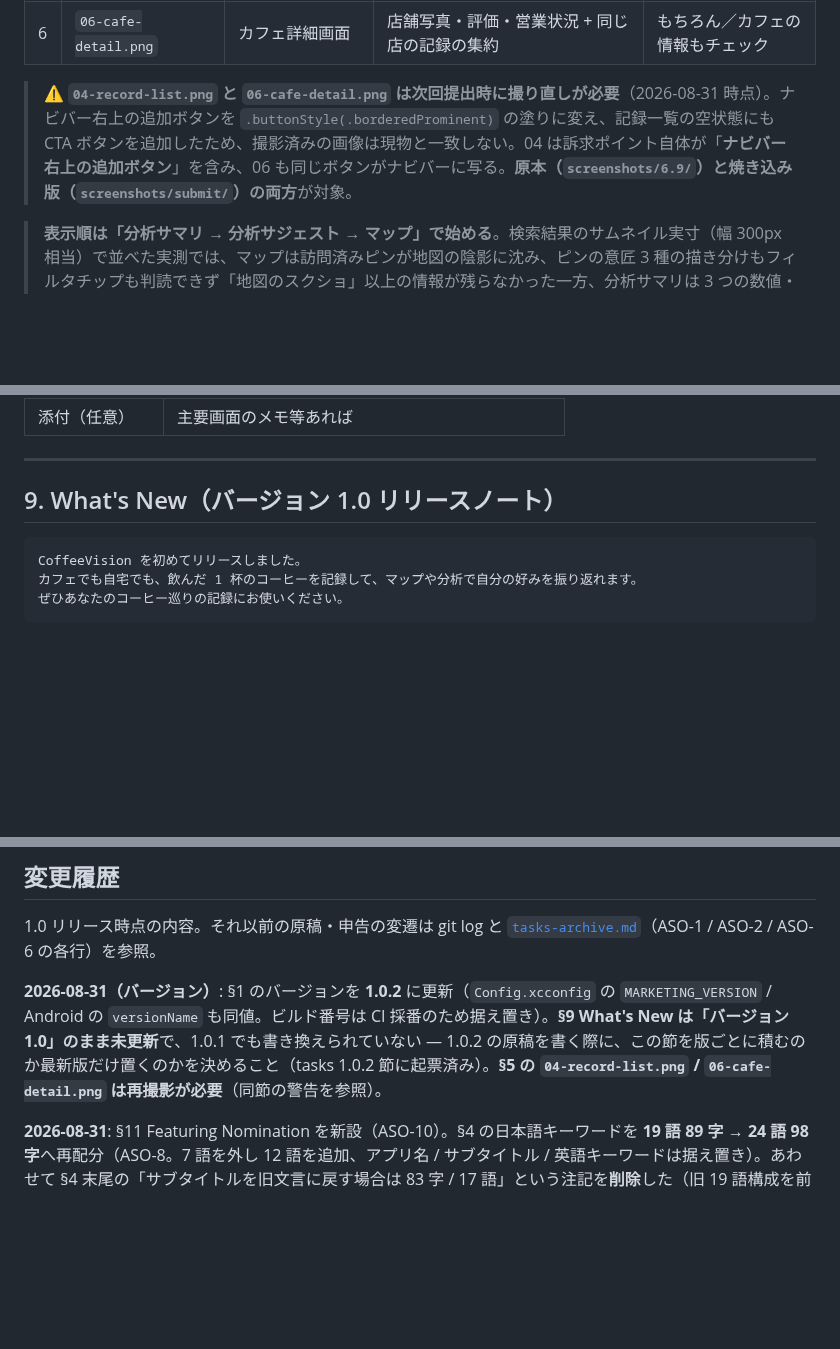
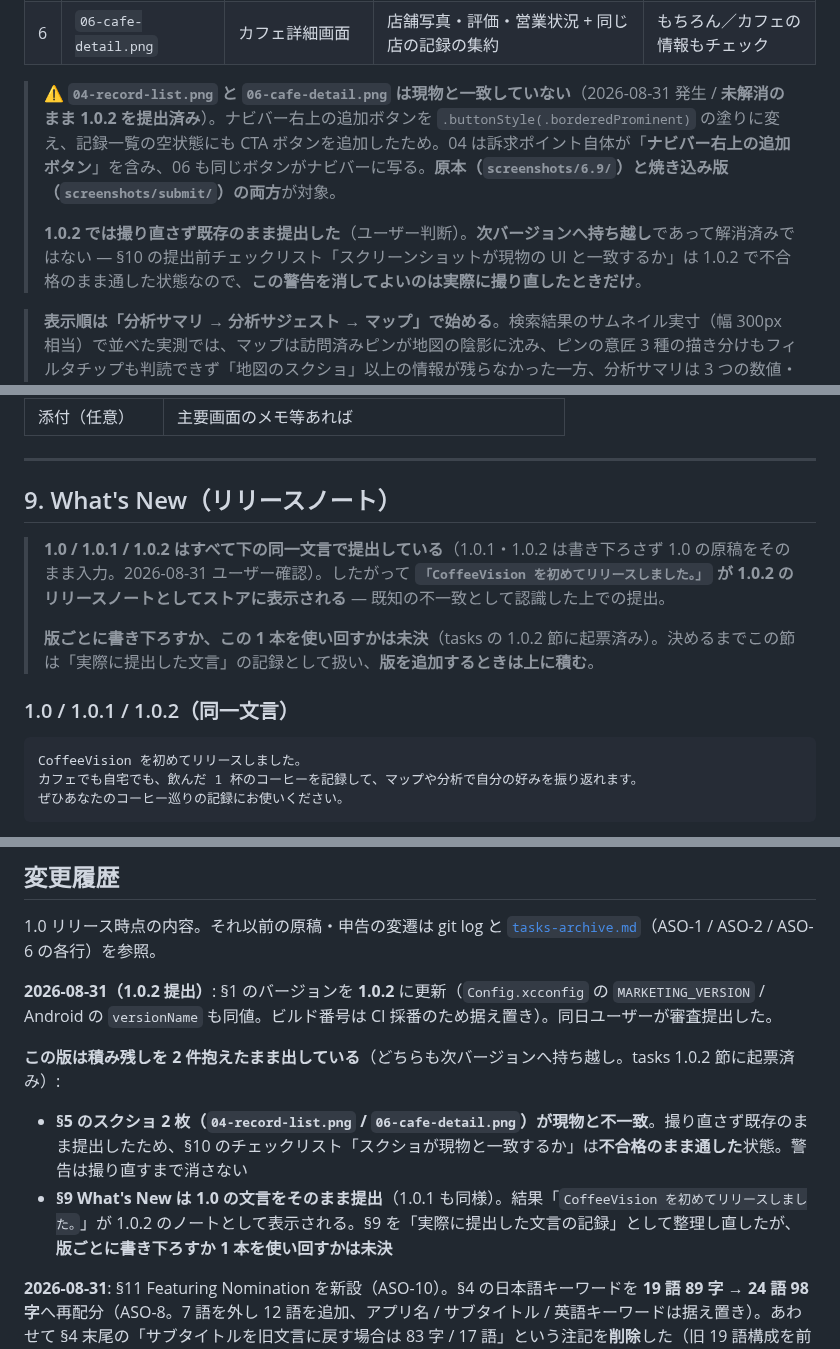
Before and after one commit to noricoffee/CoffeeVision, a Markdown page: docs/app-store-metadata.md, 3 parts joined by grey strips. Rendered like a GitHub page; blank space fills up the shorter version.

````diff
--- a/docs/app-store-metadata.md
+++ b/docs/app-store-metadata.md
@@ -179,7 +179,9 @@ coffee,cafe,journal,diary,log,tracker,tasting,brew,espresso,pourover,beans,roast
 | 5 | `05-record-editor.png` | コーヒー記録 作成 / 編集画面 | テイスティング 5 軸のスライダー + 星評価 | 味の記憶を、／5 つの軸で |
 | 6 | `06-cafe-detail.png` | カフェ詳細画面 | 店舗写真・評価・営業状況 + 同じ店の記録の集約 | もちろん／カフェの情報もチェック |
 
-> ⚠️ **`04-record-list.png` と `06-cafe-detail.png` は次回提出時に撮り直しが必要**（2026-08-31 時点）。ナビバー右上の追加ボタンを `.buttonStyle(.borderedProminent)` の塗りに変え、記録一覧の空状態にも CTA ボタンを追加したため、撮影済みの画像は現物と一致しない。04 は訴求ポイント自体が「**ナビバー右上の追加ボタン**」を含み、06 も同じボタンがナビバーに写る。**原本（`screenshots/6.9/`）と焼き込み版（`screenshots/submit/`）の両方**が対象。
+> ⚠️ **`04-record-list.png` と `06-cafe-detail.png` は現物と一致していない**（2026-08-31 発生 / **未解消のまま 1.0.2 を提出済み**）。ナビバー右上の追加ボタンを `.buttonStyle(.borderedProminent)` の塗りに変え、記録一覧の空状態にも CTA ボタンを追加したため。04 は訴求ポイント自体が「**ナビバー右上の追加ボタン**」を含み、06 も同じボタンがナビバーに写る。**原本（`screenshots/6.9/`）と焼き込み版（`screenshots/submit/`）の両方**が対象。
+>
+> **1.0.2 では撮り直さず既存のまま提出した**（ユーザー判断）。**次バージョンへ持ち越し**であって解消済みではない — §10 の提出前チェックリスト「スクリーンショットが現物の UI と一致するか」は 1.0.2 で不合格のまま通した状態なので、**この警告を消してよいのは実際に撮り直したときだけ**。
 
 > **表示順は「分析サマリ → 分析サジェスト → マップ」で始める**。検索結果のサムネイル実寸（幅 300px 相当）で並べた実測では、マップは訪問済みピンが地図の陰影に沈み、ピンの意匠 3 種の描き分けもフィルタチップも判読できず「地図のスクショ」以上の情報が残らなかった一方、分析サマリは 3 つの数値・評価分布のバー・レーダーの五角形が形として生き残った。限られた上位枠は差別化点（= 分析）に寄せる。**検索結果ではポートレート 3 枚が見える**のでマップが 3 番でも preview には入る。
 >
@@ -316,7 +318,13 @@ App Store Connect の「App のプライバシー」セクションで申告す
 
 ---
 
-## 9. What's New（バージョン 1.0 リリースノート）
+## 9. What's New（リリースノート）
+
+> **1.0 / 1.0.1 / 1.0.2 はすべて下の同一文言で提出している**（1.0.1・1.0.2 は書き下ろさず 1.0 の原稿をそのまま入力。2026-08-31 ユーザー確認）。したがって **`「CoffeeVision を初めてリリースしました。」` が 1.0.2 のリリースノートとしてストアに表示される** — 既知の不一致として認識した上での提出。
+>
+> **版ごとに書き下ろすか、この 1 本を使い回すかは未決**（tasks の 1.0.2 節に起票済み）。決めるまでこの節は「実際に提出した文言」の記録として扱い、**版を追加するときは上に積む**。
+
+### 1.0 / 1.0.1 / 1.0.2（同一文言）
 
 ```
 CoffeeVision を初めてリリースしました。
@@ -445,6 +453,11 @@ Three things set CoffeeVision apart. First, the five-axis tasting profile is the
 
 1.0 リリース時点の内容。それ以前の原稿・申告の変遷は git log と [`tasks-archive.md`](./archive/1.0/tasks-archive.md)（ASO-1 / ASO-2 / ASO-6 の各行）を参照。
 
-**2026-08-31（バージョン）**: §1 のバージョンを **1.0.2** に更新（`Config.xcconfig` の `MARKETING_VERSION` / Android の `versionName` も同値。ビルド番号は CI 採番のため据え置き）。**§9 What's New は「バージョン 1.0」のまま未更新**で、1.0.1 でも書き換えられていない — 1.0.2 の原稿を書く際に、この節を版ごとに積むのか最新版だけ置くのかを決めること（tasks 1.0.2 節に起票済み）。**§5 の `04-record-list.png` / `06-cafe-detail.png` は再撮影が必要**（同節の警告を参照）。
+**2026-08-31（1.0.2 提出）**: §1 のバージョンを **1.0.2** に更新（`Config.xcconfig` の `MARKETING_VERSION` / Android の `versionName` も同値。ビルド番号は CI 採番のため据え置き）。同日ユーザーが審査提出した。
+
+**この版は積み残しを 2 件抱えたまま出している**（どちらも次バージョンへ持ち越し。tasks 1.0.2 節に起票済み）:
+
+- **§5 のスクショ 2 枚（`04-record-list.png` / `06-cafe-detail.png`）が現物と不一致**。撮り直さず既存のまま提出したため、§10 のチェックリスト「スクショが現物と一致するか」は**不合格のまま通した**状態。警告は撮り直すまで消さない
+- **§9 What's New は 1.0 の文言をそのまま提出**（1.0.1 も同様）。結果「`CoffeeVision を初めてリリースしました。`」が 1.0.2 のノートとして表示される。§9 を「実際に提出した文言の記録」として整理し直したが、**版ごとに書き下ろすか 1 本を使い回すかは未決**
 
 **2026-08-31**: §11 Featuring Nomination を新設（ASO-10）。§4 の日本語キーワードを **19 語 89 字 → 24 語 98 字**へ再配分（ASO-8。7 語を外し 12 語を追加、アプリ名 / サブタイトル / 英語キーワードは据え置き）。あわせて §4 末尾の「サブタイトルを旧文言に戻す場合は 83 字 / 17 語」という注記を**削除**した（旧 19 語構成を前提にした字数で、新構成では成立しないため）。
````
Also changed, not shown: docs/tasks.md (+6 -4 lines).
